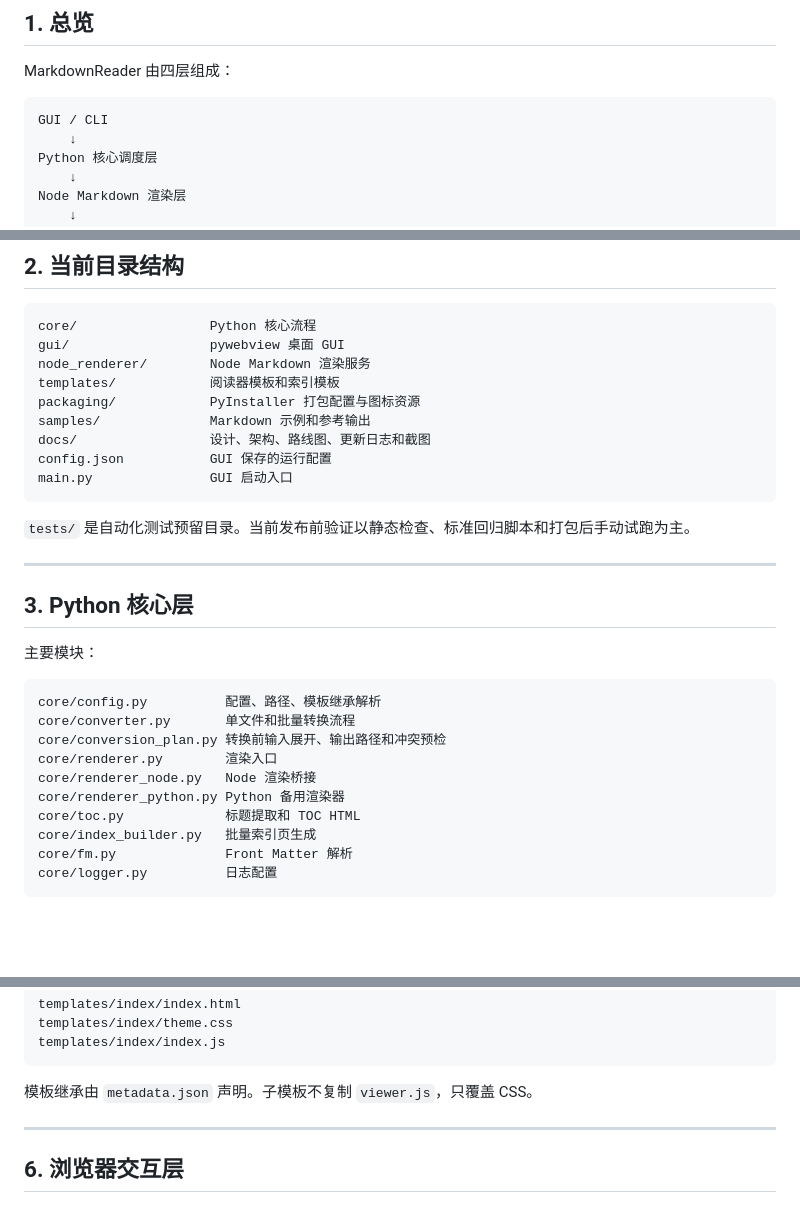
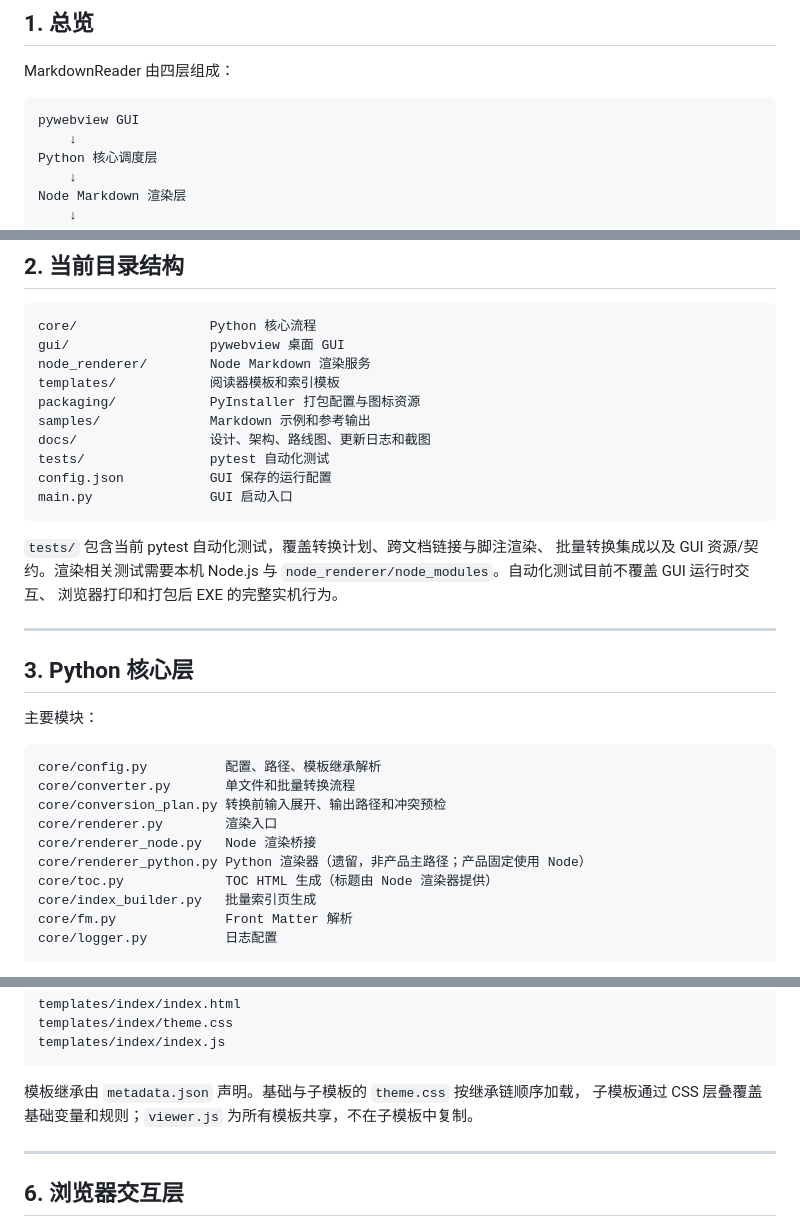
Before and after one commit to ZhizhongXiao/MarkdownReader, a Markdown page: docs/ARCHITECTURE.md, 3 parts joined by grey strips. GitHub-like rendering; blank space fills up the shorter version.

Commit message:
docs: align documentation with current architecture

````diff
--- a/docs/ARCHITECTURE.md
+++ b/docs/ARCHITECTURE.md
@@ -9,7 +9,7 @@
 MarkdownReader 由四层组成：
 
 ```text
-GUI / CLI
+pywebview GUI
     ↓
 Python 核心调度层
     ↓
@@ -37,11 +37,15 @@ templates/            阅读器模板和索引模板
 packaging/            PyInstaller 打包配置与图标资源
 samples/              Markdown 示例和参考输出
 docs/                 设计、架构、路线图、更新日志和截图
+tests/                pytest 自动化测试
 config.json           GUI 保存的运行配置
 main.py               GUI 启动入口
 ```
 
-`tests/` 是自动化测试预留目录。当前发布前验证以静态检查、标准回归脚本和打包后手动试跑为主。
+`tests/` 包含当前 pytest 自动化测试，覆盖转换计划、跨文档链接与脚注渲染、
+批量转换集成以及 GUI 资源/契约。渲染相关测试需要本机 Node.js 与
+`node_renderer/node_modules`。自动化测试目前不覆盖 GUI 运行时交互、
+浏览器打印和打包后 EXE 的完整实机行为。
 
 ---
 
@@ -55,8 +59,8 @@ core/converter.py       单文件和批量转换流程
 core/conversion_plan.py 转换前输入展开、输出路径和冲突预检
 core/renderer.py        渲染入口
 core/renderer_node.py   Node 渲染桥接
-core/renderer_python.py Python 备用渲染器
-core/toc.py             标题提取和 TOC HTML
+core/renderer_python.py Python 渲染器（遗留，非产品主路径；产品固定使用 Node）
+core/toc.py             TOC HTML 生成（标题由 Node 渲染器提供）
 core/index_builder.py   批量索引页生成
 core/fm.py              Front Matter 解析
 core/logger.py          日志配置
@@ -152,7 +156,8 @@ templates/index/theme.css
 templates/index/index.js
 ```
 
-模板继承由 `metadata.json` 声明。子模板不复制 `viewer.js`，只覆盖 CSS。
+模板继承由 `metadata.json` 声明。基础与子模板的 `theme.css` 按继承链顺序加载，
+子模板通过 CSS 层叠覆盖基础变量和规则；`viewer.js` 为所有模板共享，不在子模板中复制。
 
 ---
 
````
Also changed, not shown: other parts of docs/ARCHITECTURE.md (+2 -2 lines), README.md (+18 -10 lines).
